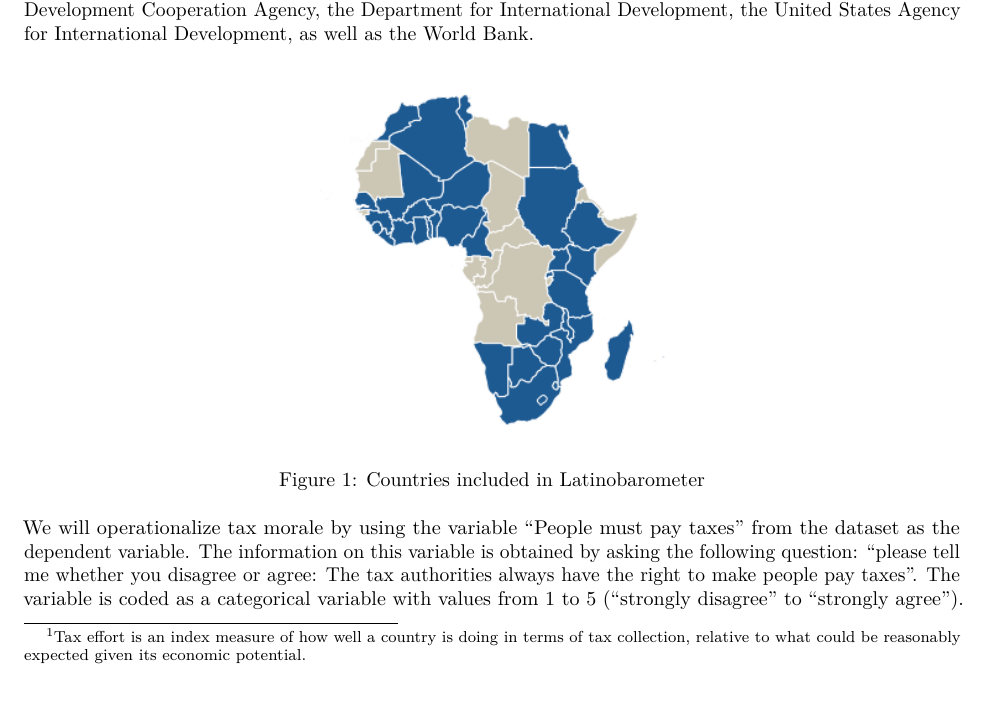
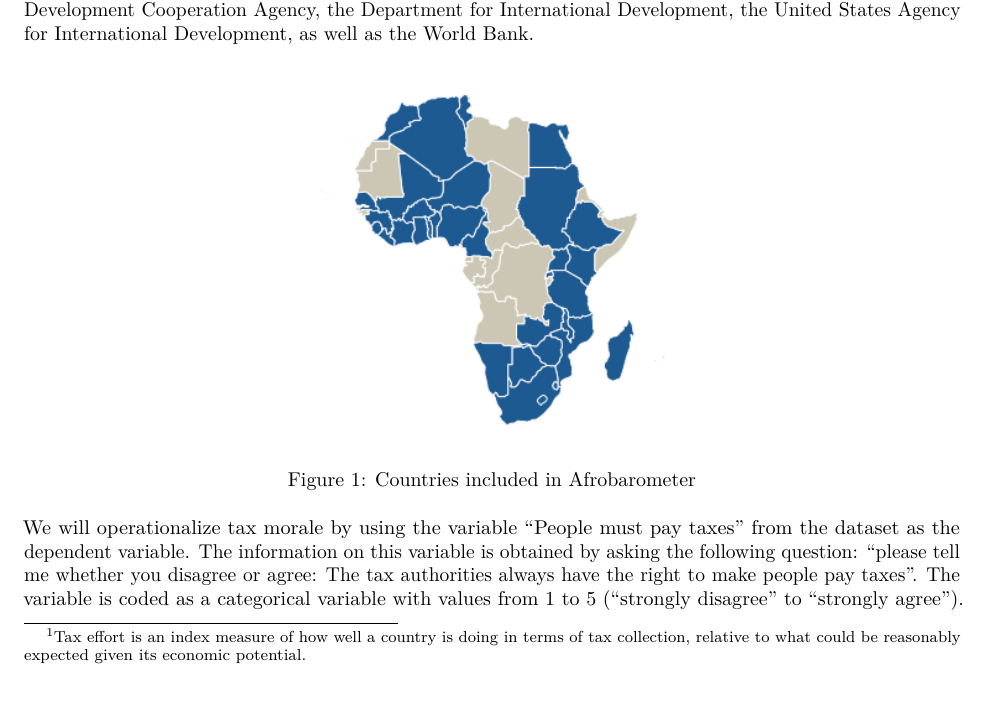
Before and after one commit to jasmincantzler/TaxMorale, an R Markdown document (Assignment 2/Assignment_2.Rmd): part of page 2 of 3, cut so that both start at the same text. Rendered offline with R 4.5, knitr and Pandoc, then LaTeX, with nearby package versions; some code elsewhere in the file could not run offline.

Commit message:
Corrected Latinobarometer to Afrobarometer

```diff
--- a/Assignment 2/Assignment_2.Rmd
+++ b/Assignment 2/Assignment_2.Rmd
@@ -53,7 +53,7 @@ One characteristic of developing countries is their usually low tax effort index
 
 In order to carry out the analysis, we will use data from the Afrobarometer, an "African-led, non-partisan survey research project that measures citizen attitudes on democracy and governance, the economy, civil society, and other topics" [@Afro]. The Afrobarometer's main donors for the survey rounds 5 and 6 (data on round 6 are not available yet) included the Mo Ibrahim Foundation, the Swedish International Development Cooperation Agency, the Department for International Development, the United States Agency for International Development, as well as the World Bank.
 
-![Countries included in Latinobarometer](Map.png)
+![Countries included in Afrobarometer](Map.png)
 
 We will operationalize tax morale by using the variable "People must pay taxes" from the dataset as the dependent variable. The information on this variable is obtained by asking the following question: "please tell me whether you disagree or agree: The tax authorities always have the right to make people pay taxes". The variable is coded as a categorical variable with values from 1 to 5 ("strongly disagree" to "strongly agree"). The questionnaire includes more variables that could be used to operationalize the dependent variable, but this particular variable has the advantage that it is asked in the same way for the waves of 2004, 2005, 2008 and 2015 (waves 2-5).
 
```
